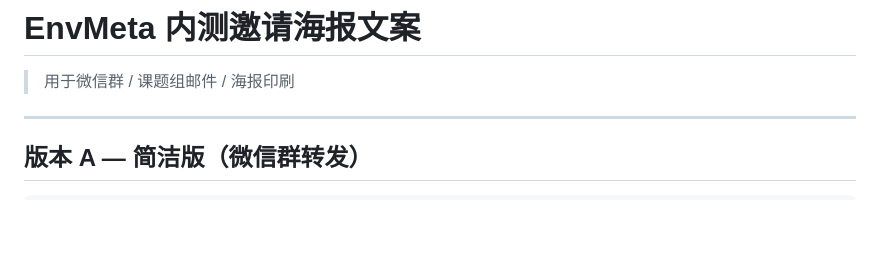
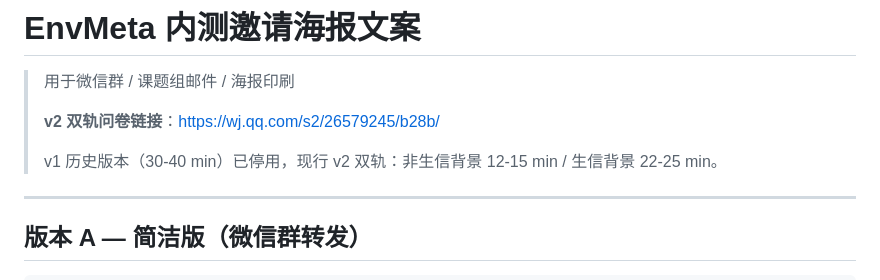
Before and after one commit to redlizzxy/EnvMeta, a Markdown page: paper/user_study/survey_poster.md, the part around the change. Drawn GitHub-style; blank space fills up the shorter version.

```diff
--- a/paper/user_study/survey_poster.md
+++ b/paper/user_study/survey_poster.md
@@ -1,6 +1,10 @@
 # EnvMeta 内测邀请海报文案
 
 > 用于微信群 / 课题组邮件 / 海报印刷
+>
+> **v2 双轨问卷链接**：<https://wj.qq.com/s2/26579245/b28b/>
+>
+> v1 历史版本（30-40 min）已停用，现行 v2 双轨：非生信背景 12-15 min / 生信背景 22-25 min。
 
 ---
 
```
Also changed, not shown: README.md (+24 -0 lines), paper/user_study/online_survey_design_v2.md (+1 -1 lines).
